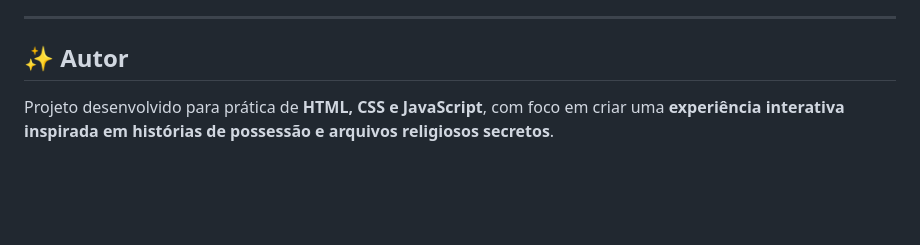
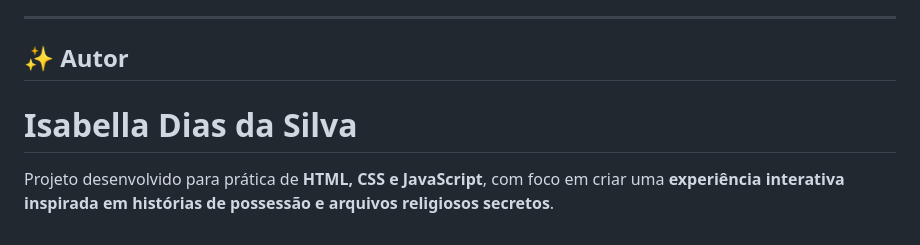
Before and after one commit to isadias-collab/exorcista_site, a Markdown page: README.md, the part around the change. Rendered like a GitHub page; blank space fills up the shorter version.

Commit message:
Update author and project details in README
Updated author name and project description in README.

```diff
--- a/README.md
+++ b/README.md
@@ -118,5 +118,5 @@ O site foi pensado como uma **experiência narrativa**:
 ---
 
 ## ✨ Autor
-
+# Isabella Dias da Silva
 Projeto desenvolvido para prática de **HTML, CSS e JavaScript**, com foco em criar uma **experiência interativa inspirada em histórias de possessão e arquivos religiosos secretos**.
```
